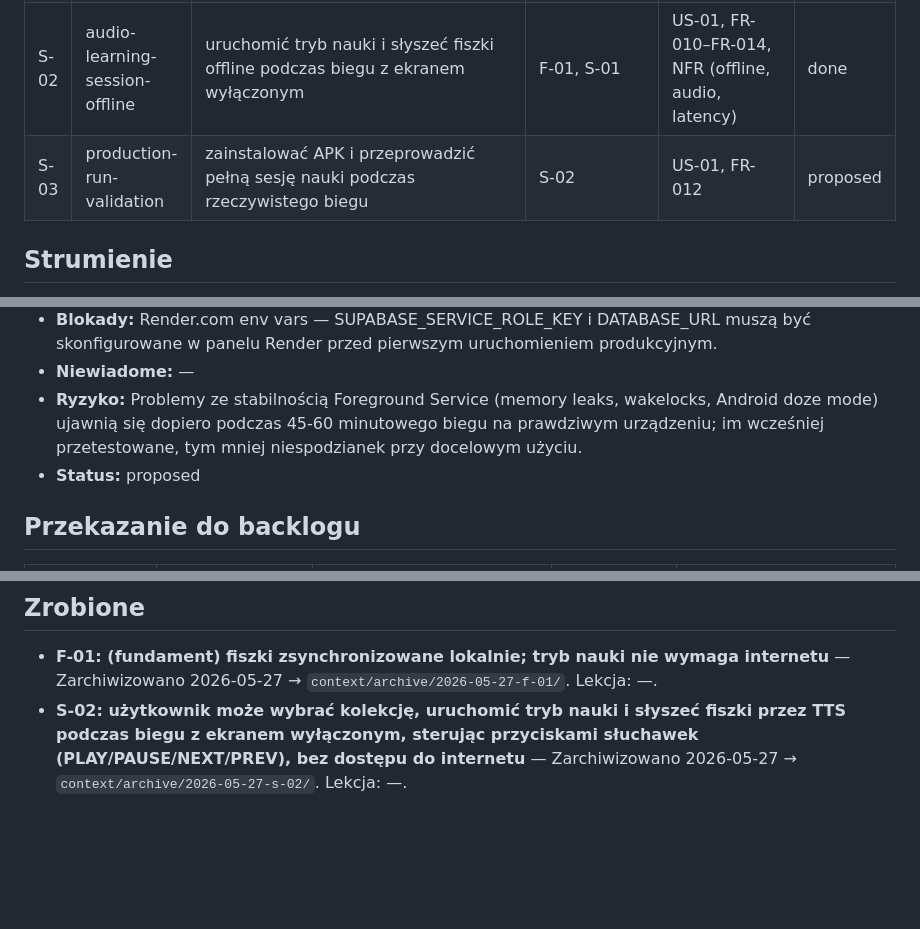
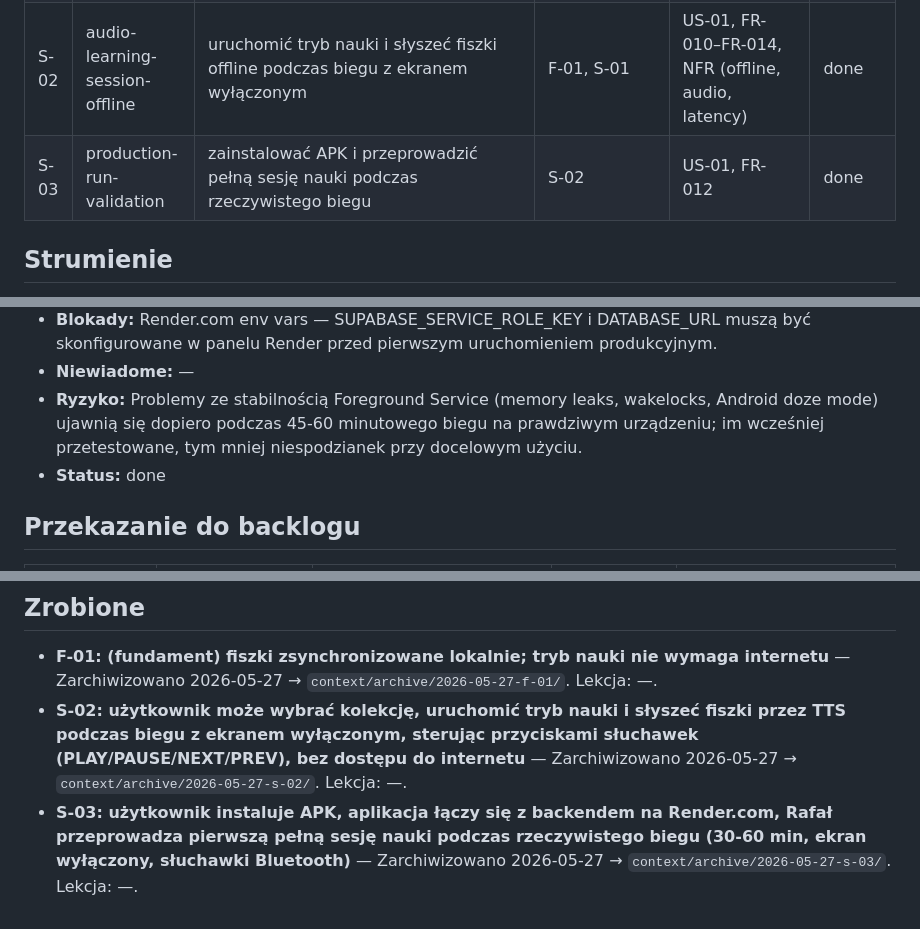
Before and after one commit to rkarpin1/FiszkiWBiegu, a Markdown page: context/foundation/roadmap.md, 3 parts joined by grey strips. Drawn GitHub-style; blank space fills up the shorter version.

Commit message:
docs: zamknięcie S-03 w roadmapie (status done, wpis w Zrobione)
Co-Authored-By: Claude Sonnet 4.6 <noreply@anthropic.com>

```diff
--- a/context/foundation/roadmap.md
+++ b/context/foundation/roadmap.md
@@ -32,7 +32,7 @@ Biegacze tracą dziesiątki godzin miesięcznie, które mogłyby być poświęco
 | F-01 | offline-flashcard-cache        | (fundament) fiszki zsynchronizowane lokalnie; tryb nauki nie wymaga internetu      | —                 | NFR (offline), Open Question #2                   | done     |
 | S-01 | collections-flashcards-e2e    | zalogować się, tworzyć/przeglądać/edytować/usuwać kolekcje i fiszki               | —                 | US-02, FR-001–FR-009                              | done     |
 | S-02 | audio-learning-session-offline | uruchomić tryb nauki i słyszeć fiszki offline podczas biegu z ekranem wyłączonym  | F-01, S-01        | US-01, FR-010–FR-014, NFR (offline, audio, latency) | done     |
-| S-03 | production-run-validation      | zainstalować APK i przeprowadzić pełną sesję nauki podczas rzeczywistego biegu    | S-02              | US-01, FR-012                                     | proposed |
+| S-03 | production-run-validation      | zainstalować APK i przeprowadzić pełną sesję nauki podczas rzeczywistego biegu    | S-02              | US-01, FR-012                                     | done     |
 
 ## Strumienie
 
@@ -107,7 +107,7 @@ Fundamenty poniżej zakładają, że te elementy są obecne i NIE tworzą ich po
 - **Blokady:** Render.com env vars — SUPABASE_SERVICE_ROLE_KEY i DATABASE_URL muszą być skonfigurowane w panelu Render przed pierwszym uruchomieniem produkcyjnym.
 - **Niewiadome:** —
 - **Ryzyko:** Problemy ze stabilnością Foreground Service (memory leaks, wakelocks, Android doze mode) ujawnią się dopiero podczas 45-60 minutowego biegu na prawdziwym urządzeniu; im wcześniej przetestowane, tym mniej niespodzianek przy docelowym użyciu.
-- **Status:** proposed
+- **Status:** done
 
 ## Przekazanie do backlogu
 
@@ -143,3 +143,4 @@ Fundamenty poniżej zakładają, że te elementy są obecne i NIE tworzą ich po
 
 - **F-01: (fundament) fiszki zsynchronizowane lokalnie; tryb nauki nie wymaga internetu** — Zarchiwizowano 2026-05-27 → `context/archive/2026-05-27-f-01/`. Lekcja: —.
 - **S-02: użytkownik może wybrać kolekcję, uruchomić tryb nauki i słyszeć fiszki przez TTS podczas biegu z ekranem wyłączonym, sterując przyciskami słuchawek (PLAY/PAUSE/NEXT/PREV), bez dostępu do internetu** — Zarchiwizowano 2026-05-27 → `context/archive/2026-05-27-s-02/`. Lekcja: —.
+- **S-03: użytkownik instaluje APK, aplikacja łączy się z backendem na Render.com, Rafał przeprowadza pierwszą pełną sesję nauki podczas rzeczywistego biegu (30-60 min, ekran wyłączony, słuchawki Bluetooth)** — Zarchiwizowano 2026-05-27 → `context/archive/2026-05-27-s-03/`. Lekcja: —.
```
